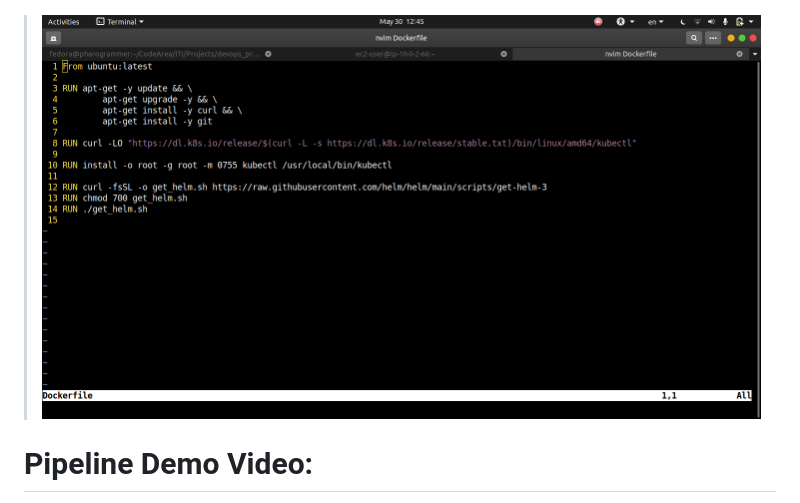
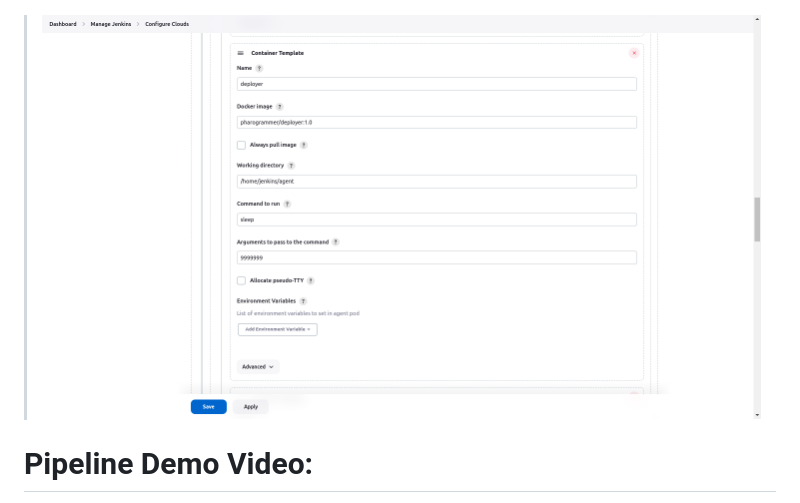
Before and after one commit to moh-amer/DevOps_Project_App, a Markdown page: README.md, the part around the change. Drawn GitHub-style.

```diff
--- a/README.md
+++ b/README.md
@@ -82,7 +82,7 @@ kubectl create secret generic kaniko-secret --from-file=config.json --namespace=
 > a custom deployer image with kubectl and helm to be used by jenkins slave pod to deploy my application
 > ![Alt text](images/screen-deployer-image.png?raw=true "Title")
 
-> ![Alt text](images/screen-deployer-image.png?raw=true "Title")
+> ![Alt text](images/screen-config-deployer.png?raw=true "Title")
 
 # Pipeline Demo Video:
 
```
